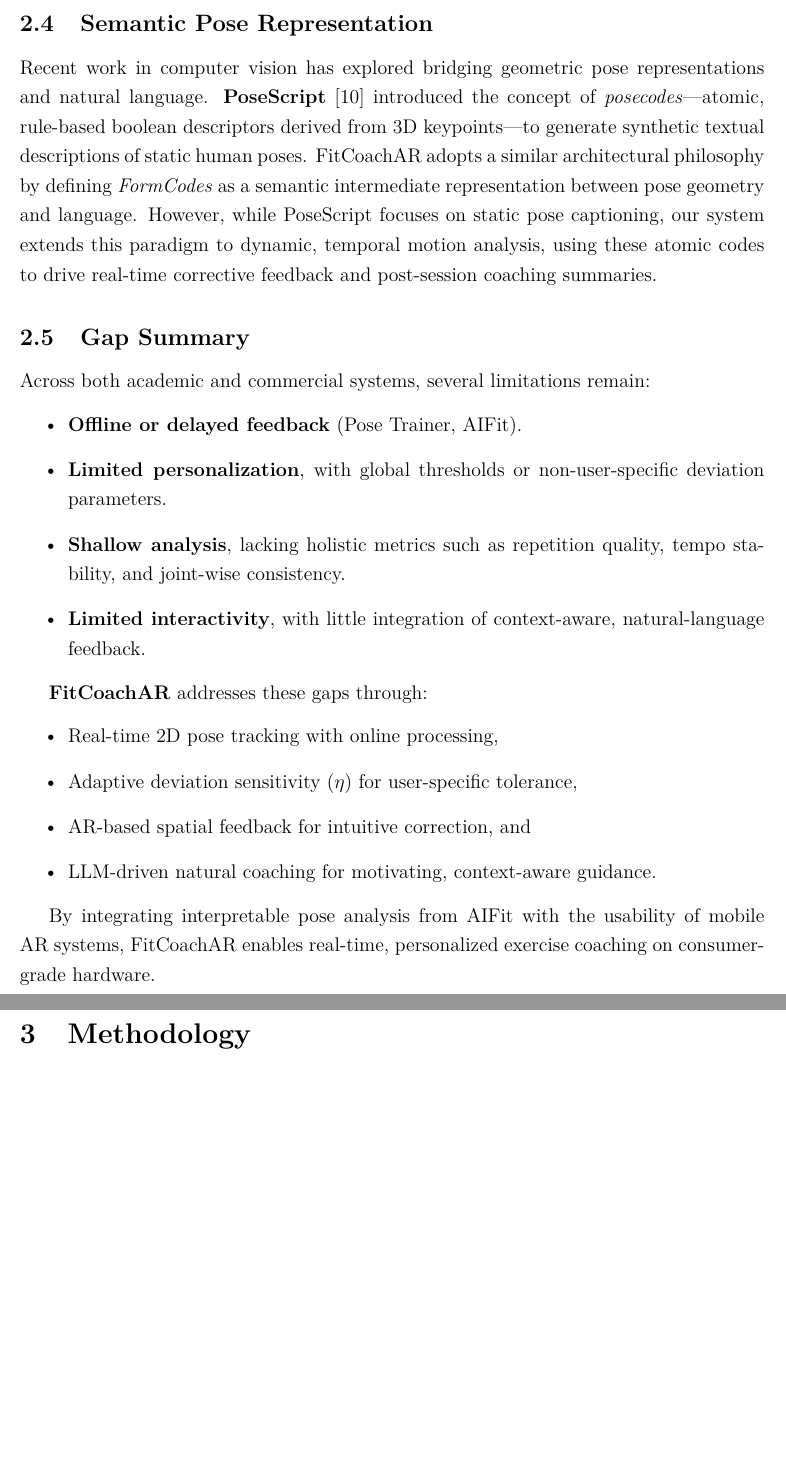
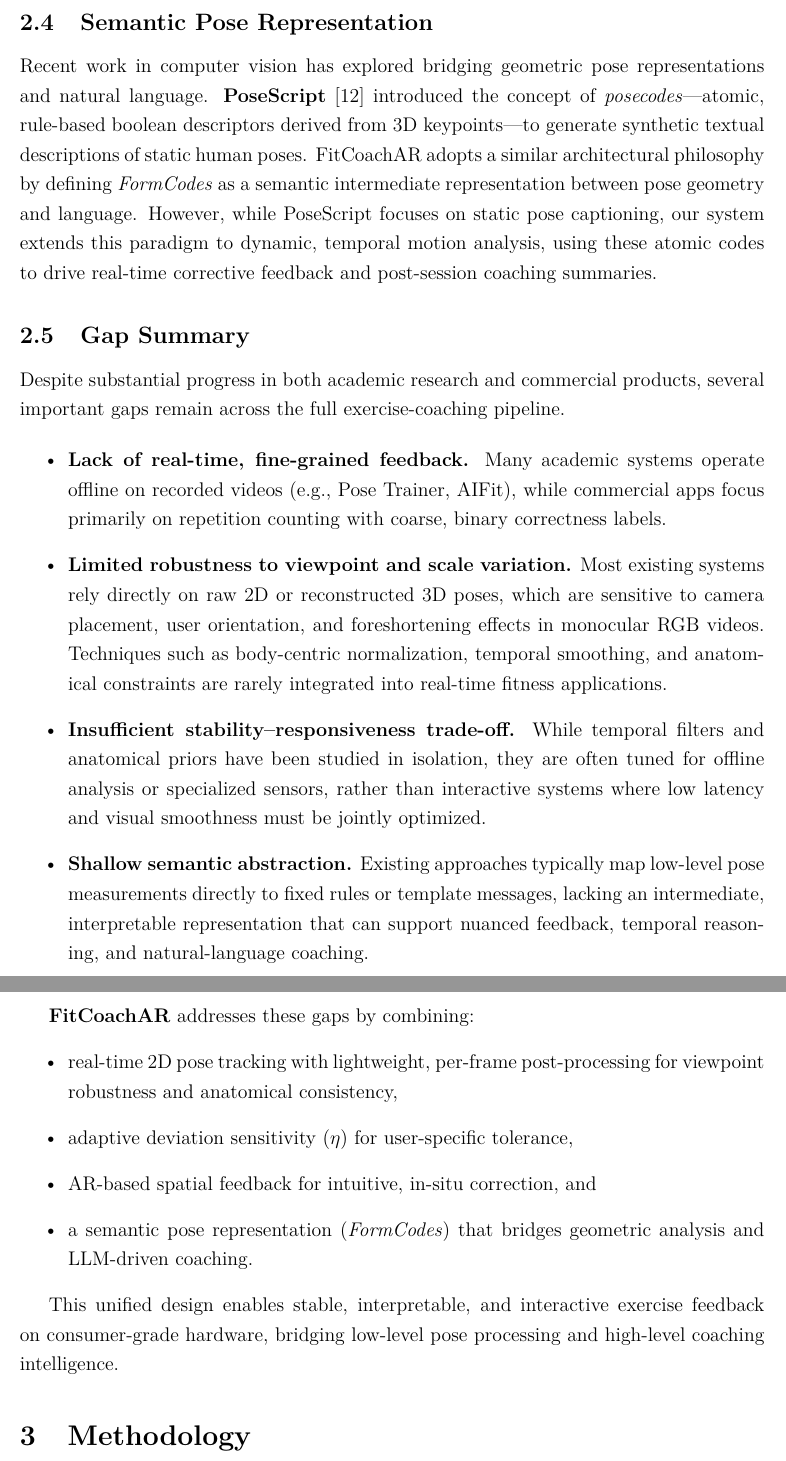
Before and after one commit to mmdmirh/report, a LaTeX document (main.tex, which reads sections/related_work.tex): two parts of pages 6 and 7 of 29 before the commit and two parts of pages 6 and 7 of 30 after it, joined at a grey line, cut so that both start at the same text, the shorter picture padded with empty space. Compiled offline with pdfLaTeX.

Commit message:
better gap summary

```diff
--- a/sections/related_work.tex
+++ b/sections/related_work.tex
@@ -34,20 +34,45 @@
 
 
 \subsection{Gap Summary}
-Across both academic and commercial systems, several limitations remain:
+Despite substantial progress in both academic research and commercial products,
+several important gaps remain across the full exercise-coaching pipeline.
+
 \begin{itemize}
-    \item \textbf{Offline or delayed feedback} (Pose Trainer, AIFit).
-    \item \textbf{Limited personalization}, with global thresholds or non-user-specific deviation parameters.
-    \item \textbf{Shallow analysis}, lacking holistic metrics such as repetition quality, tempo stability, and joint-wise consistency.
-    \item \textbf{Limited interactivity}, with little integration of context-aware, natural-language feedback.
+    \item \textbf{Lack of real-time, fine-grained feedback.}
+    Many academic systems operate offline on recorded videos
+    (e.g., Pose Trainer, AIFit),
+    while commercial apps focus primarily on repetition counting
+    with coarse, binary correctness labels.
+
+    \item \textbf{Limited robustness to viewpoint and scale variation.}
+    Most existing systems rely directly on raw 2D or reconstructed 3D poses,
+    which are sensitive to camera placement, user orientation,
+    and foreshortening effects in monocular RGB videos.
+    Techniques such as body-centric normalization, temporal smoothing,
+    and anatomical constraints are rarely integrated into real-time fitness applications.
+
+    \item \textbf{Insufficient stability--responsiveness trade-off.}
+    While temporal filters and anatomical priors have been studied in isolation,
+    they are often tuned for offline analysis or specialized sensors,
+    rather than interactive systems where low latency and visual smoothness
+    must be jointly optimized.
+
+    \item \textbf{Shallow semantic abstraction.}
+    Existing approaches typically map low-level pose measurements
+    directly to fixed rules or template messages,
+    lacking an intermediate, interpretable representation that can support
+    nuanced feedback, temporal reasoning, and natural-language coaching.
 \end{itemize}
 
-\textbf{FitCoachAR} addresses these gaps through:
+\textbf{FitCoachAR} addresses these gaps by combining:
 \begin{itemize}
-    \item Real-time 2D pose tracking with online processing,
-    \item Adaptive deviation sensitivity ($\eta$) for user-specific tolerance,
-    \item AR-based spatial feedback for intuitive correction, and
-    \item LLM-driven natural coaching for motivating, context-aware guidance.
+    \item real-time 2D pose tracking with lightweight, per-frame post-processing
+          for viewpoint robustness and anatomical consistency,
+    \item adaptive deviation sensitivity ($\eta$) for user-specific tolerance,
+    \item AR-based spatial feedback for intuitive, in-situ correction, and
+    \item a semantic pose representation (\emph{FormCodes}) that bridges
+          geometric analysis and LLM-driven coaching.
 \end{itemize}
 
-By integrating interpretable pose analysis from AIFit with the usability of mobile AR systems, FitCoachAR enables real-time, personalized exercise coaching on consumer-grade hardware.
+This unified design enables stable, interpretable, and interactive exercise feedback
+on consumer-grade hardware, bridging low-level pose processing and high-level coaching intelligence.
```
Also changed, not shown: references.bib (+39 -15 lines), sections/introduction.tex (+1 -1 lines), sections/related_work.tex (4 more changed lines).
